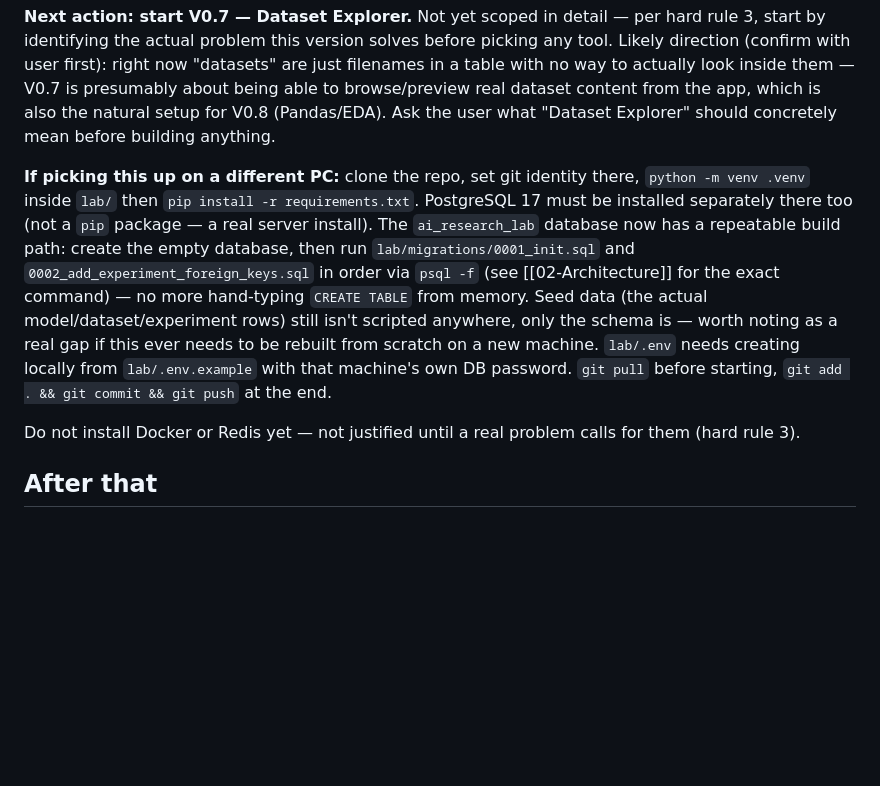
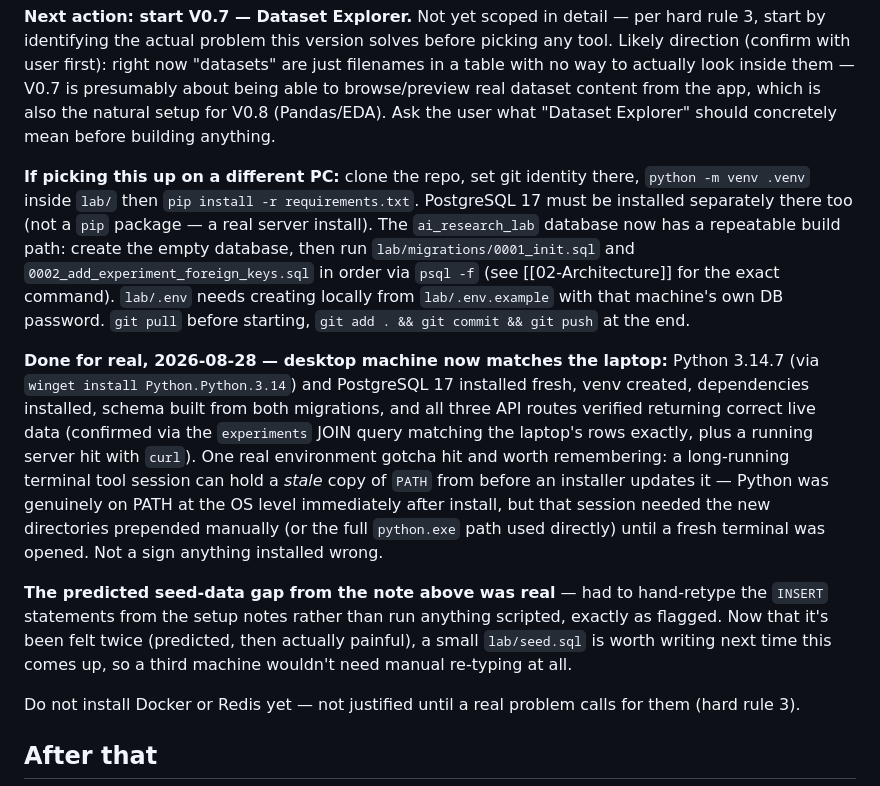
Before and after one commit to ShayanJafri20/Ai-Research-Lab, a Markdown page: context/08-Next-Step.md, the part around the change. Rendered like a GitHub page; blank space fills up the shorter version.

Commit message:
Desktop environment now matches laptop: Python, Postgres, full DB setup verified
Installed Python 3.14.7 and PostgreSQL 17 fresh on the desktop, built the
venv, ran both migrations, seeded matching data, and confirmed all three
API routes return correct live data. Noted a real gotcha (stale PATH in
a long-running terminal session after an installer runs) and confirmed
the previously-flagged seed-data gap was genuinely felt this time.

```diff
--- a/context/08-Next-Step.md
+++ b/context/08-Next-Step.md
@@ -14,7 +14,11 @@ Also resolved this session: the previously-deferred `get_connection()` refactor
 
 **Next action: start V0.7 — Dataset Explorer.** Not yet scoped in detail — per hard rule 3, start by identifying the actual problem this version solves before picking any tool. Likely direction (confirm with user first): right now "datasets" are just filenames in a table with no way to actually look inside them — V0.7 is presumably about being able to browse/preview real dataset content from the app, which is also the natural setup for V0.8 (Pandas/EDA). Ask the user what "Dataset Explorer" should concretely mean before building anything.
 
-**If picking this up on a different PC:** clone the repo, set git identity there, `python -m venv .venv` inside `lab/` then `pip install -r requirements.txt`. PostgreSQL 17 must be installed separately there too (not a `pip` package — a real server install). The `ai_research_lab` database now has a repeatable build path: create the empty database, then run `lab/migrations/0001_init.sql` and `0002_add_experiment_foreign_keys.sql` in order via `psql -f` (see [[02-Architecture]] for the exact command) — no more hand-typing `CREATE TABLE` from memory. Seed data (the actual model/dataset/experiment rows) still isn't scripted anywhere, only the schema is — worth noting as a real gap if this ever needs to be rebuilt from scratch on a new machine. `lab/.env` needs creating locally from `lab/.env.example` with that machine's own DB password. `git pull` before starting, `git add . && git commit && git push` at the end.
+**If picking this up on a different PC:** clone the repo, set git identity there, `python -m venv .venv` inside `lab/` then `pip install -r requirements.txt`. PostgreSQL 17 must be installed separately there too (not a `pip` package — a real server install). The `ai_research_lab` database now has a repeatable build path: create the empty database, then run `lab/migrations/0001_init.sql` and `0002_add_experiment_foreign_keys.sql` in order via `psql -f` (see [[02-Architecture]] for the exact command). `lab/.env` needs creating locally from `lab/.env.example` with that machine's own DB password. `git pull` before starting, `git add . && git commit && git push` at the end.
+
+**Done for real, 2026-08-28 — desktop machine now matches the laptop:** Python 3.14.7 (via `winget install Python.Python.3.14`) and PostgreSQL 17 installed fresh, venv created, dependencies installed, schema built from both migrations, and all three API routes verified returning correct live data (confirmed via the `experiments` JOIN query matching the laptop's rows exactly, plus a running server hit with `curl`). One real environment gotcha hit and worth remembering: a long-running terminal tool session can hold a *stale* copy of `PATH` from before an installer updates it — Python was genuinely on PATH at the OS level immediately after install, but that session needed the new directories prepended manually (or the full `python.exe` path used directly) until a fresh terminal was opened. Not a sign anything installed wrong.
+
+**The predicted seed-data gap from the note above was real** — had to hand-retype the `INSERT` statements from the setup notes rather than run anything scripted, exactly as flagged. Now that it's been felt twice (predicted, then actually painful), a small `lab/seed.sql` is worth writing next time this comes up, so a third machine wouldn't need manual re-typing at all.
 
 Do not install Docker or Redis yet — not justified until a real problem calls for them (hard rule 3).
 
```
